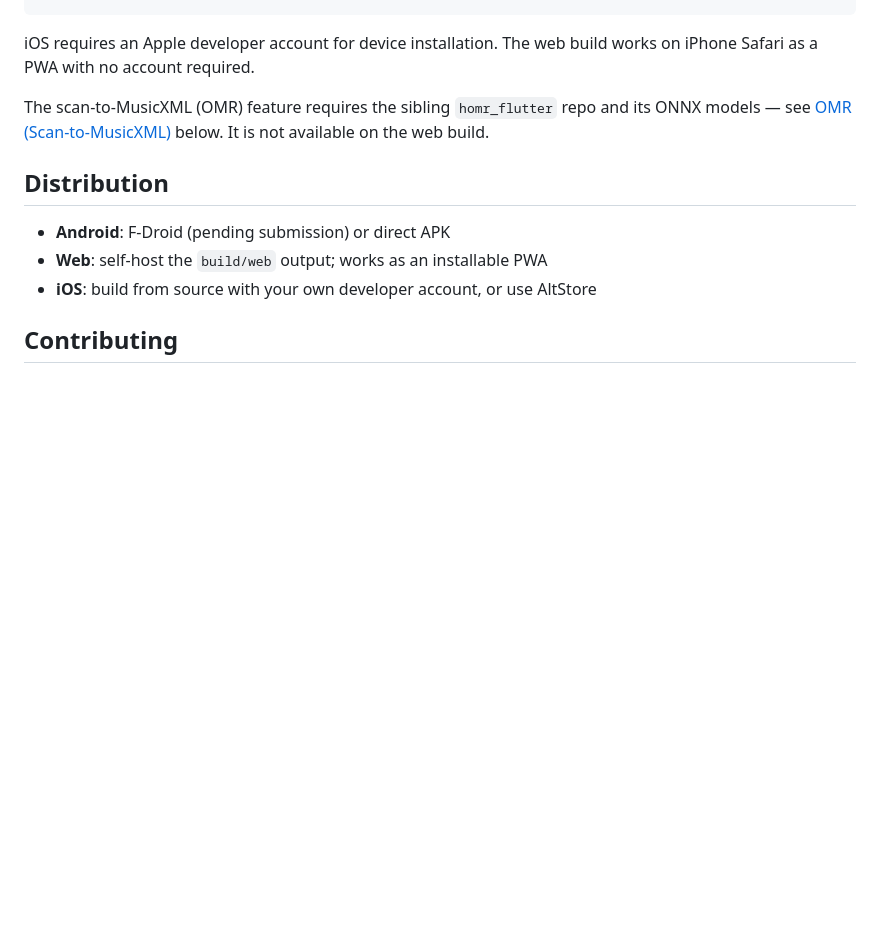
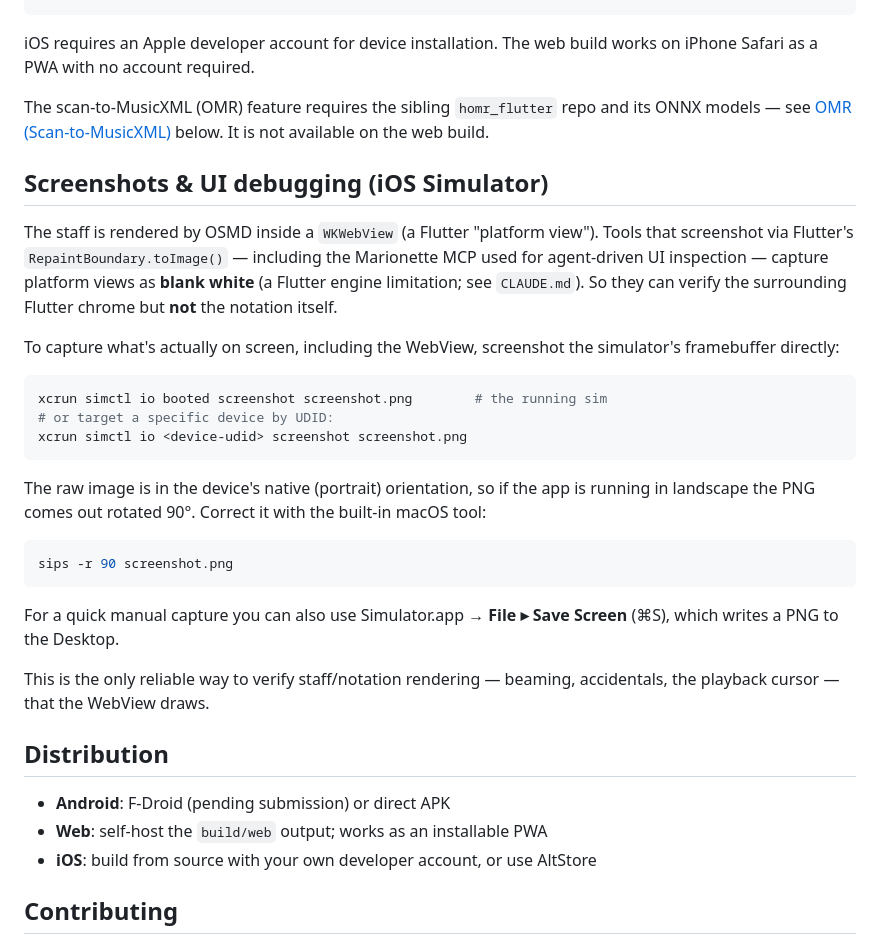
Before and after one commit to jameshowison/violin_practice_companion, a Markdown page: README.md, the part around the change. Rendered like a GitHub page; blank space fills up the shorter version.

Commit message:
Document iOS Simulator screenshot workaround for the Marionette WebView limitation
Marionette (and any RepaintBoundary-based capture) renders the OSMD WebView
as blank, so staff notation can't be verified through it. Document capturing
the simulator framebuffer directly with `xcrun simctl io booted screenshot`
(+ `sips -r 90` to fix orientation), which does include the WebView.

- README: new "Screenshots & UI debugging (iOS Simulator)" section
- claude.md: replace the vague "use the simulator's screenshot tool" note in
  the WebView-limitation section with the concrete command + README pointer

(The matching flutter-patterns and marionette skills live under ~/.claude and
aren't part of this repo.)

Co-Authored-By: Claude Opus 4.8 (1M context) <noreply@anthropic.com>

````diff
--- a/README.md
+++ b/README.md
@@ -83,6 +83,37 @@ The scan-to-MusicXML (OMR) feature requires the sibling `homr_flutter` repo and
 its ONNX models — see [OMR (Scan-to-MusicXML)](#omr-scan-to-musicxml) below. It
 is not available on the web build.
 
+## Screenshots & UI debugging (iOS Simulator)
+
+The staff is rendered by OSMD inside a `WKWebView` (a Flutter "platform view").
+Tools that screenshot via Flutter's `RepaintBoundary.toImage()` — including the
+Marionette MCP used for agent-driven UI inspection — capture platform views as
+**blank white** (a Flutter engine limitation; see `CLAUDE.md`). So they can
+verify the surrounding Flutter chrome but **not** the notation itself.
+
+To capture what's actually on screen, including the WebView, screenshot the
+simulator's framebuffer directly:
+
+```bash
+xcrun simctl io booted screenshot screenshot.png        # the running sim
+# or target a specific device by UDID:
+xcrun simctl io <device-udid> screenshot screenshot.png
+```
+
+The raw image is in the device's native (portrait) orientation, so if the app
+is running in landscape the PNG comes out rotated 90°. Correct it with the
+built-in macOS tool:
+
+```bash
+sips -r 90 screenshot.png
+```
+
+For a quick manual capture you can also use Simulator.app → **File ▸ Save
+Screen** (⌘S), which writes a PNG to the Desktop.
+
+This is the only reliable way to verify staff/notation rendering — beaming,
+accidentals, the playback cursor — that the WebView draws.
+
 ## Distribution
 
 - **Android**: F-Droid (pending submission) or direct APK
````
Also changed, not shown: claude.md (+8 -1 lines).
